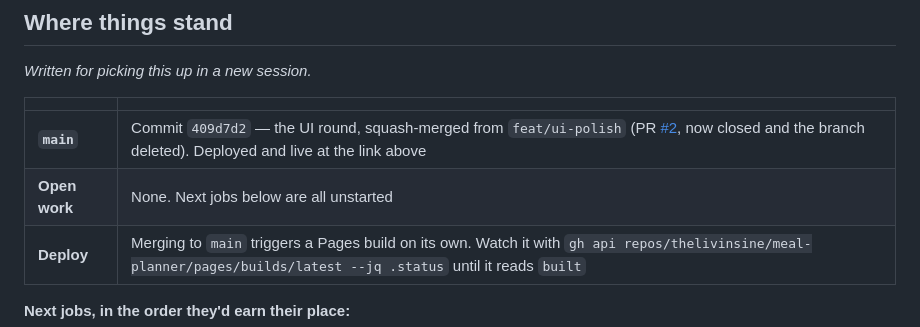
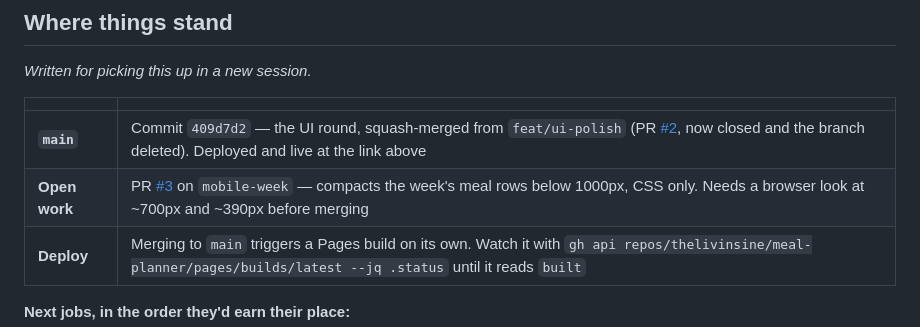
Before and after one commit to thelivinsine/meal-planner, a Markdown page: README.md, the part around the change. GitHub-like rendering.

Commit message:
Point *Where things stand* at the open mobile-week PR
Co-Authored-By: Claude Opus 5 <noreply@anthropic.com>

```diff
--- a/README.md
+++ b/README.md
@@ -15,7 +15,7 @@ Everything is saved in your own browser — no account, no server, nothing leave
 | | |
 |---|---|
 | **`main`** | Commit `409d7d2` — the UI round, squash-merged from `feat/ui-polish` (PR [#2](https://github.com/thelivinsine/meal-planner/pull/2), now closed and the branch deleted). Deployed and live at the link above |
-| **Open work** | None. Next jobs below are all unstarted |
+| **Open work** | PR [#3](https://github.com/thelivinsine/meal-planner/pull/3) on `mobile-week` — compacts the week's meal rows below 1000px, CSS only. Needs a browser look at ~700px and ~390px before merging |
 | **Deploy** | Merging to `main` triggers a Pages build on its own. Watch it with `gh api repos/thelivinsine/meal-planner/pages/builds/latest --jq .status` until it reads `built` |
 
 **Next jobs, in the order they'd earn their place:**
```
